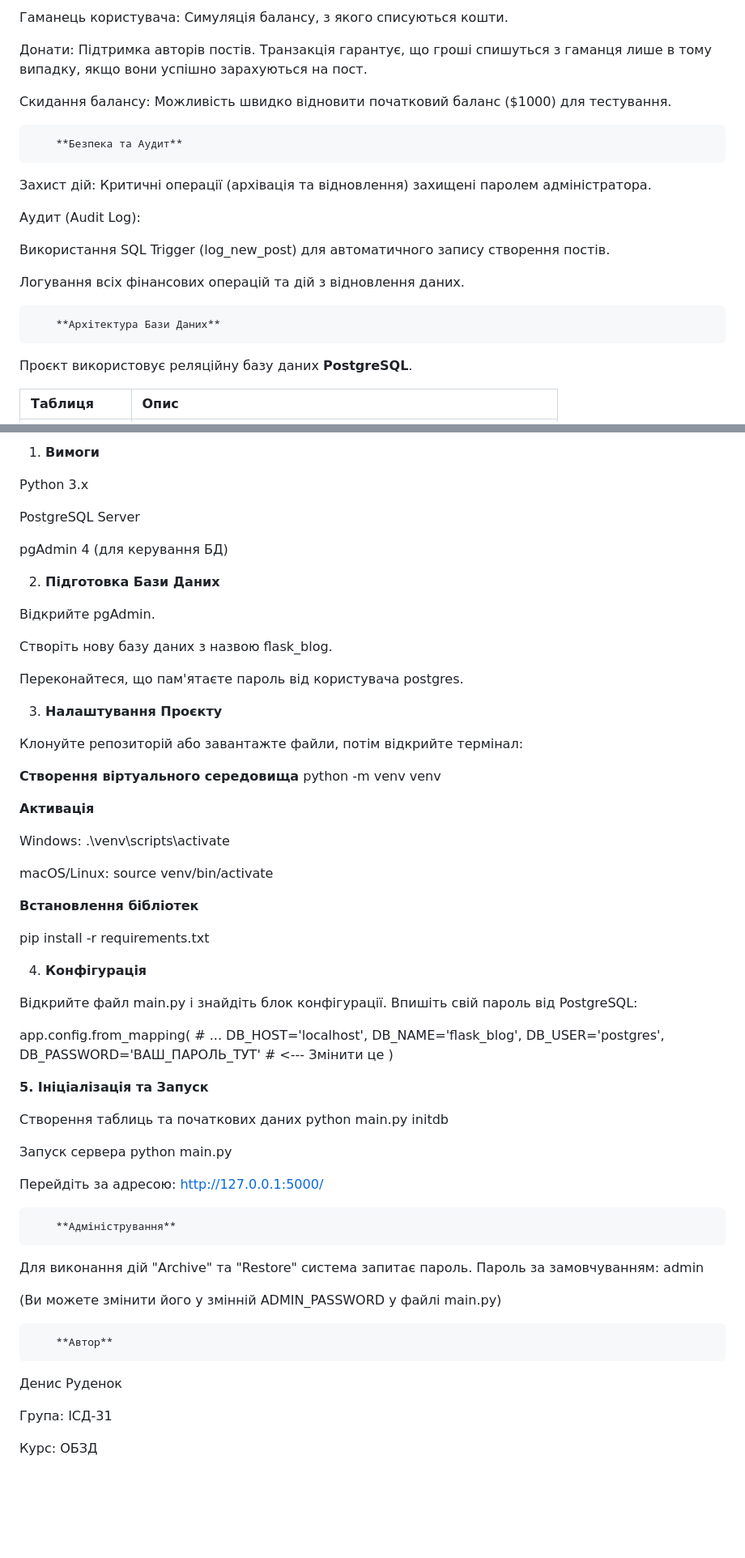
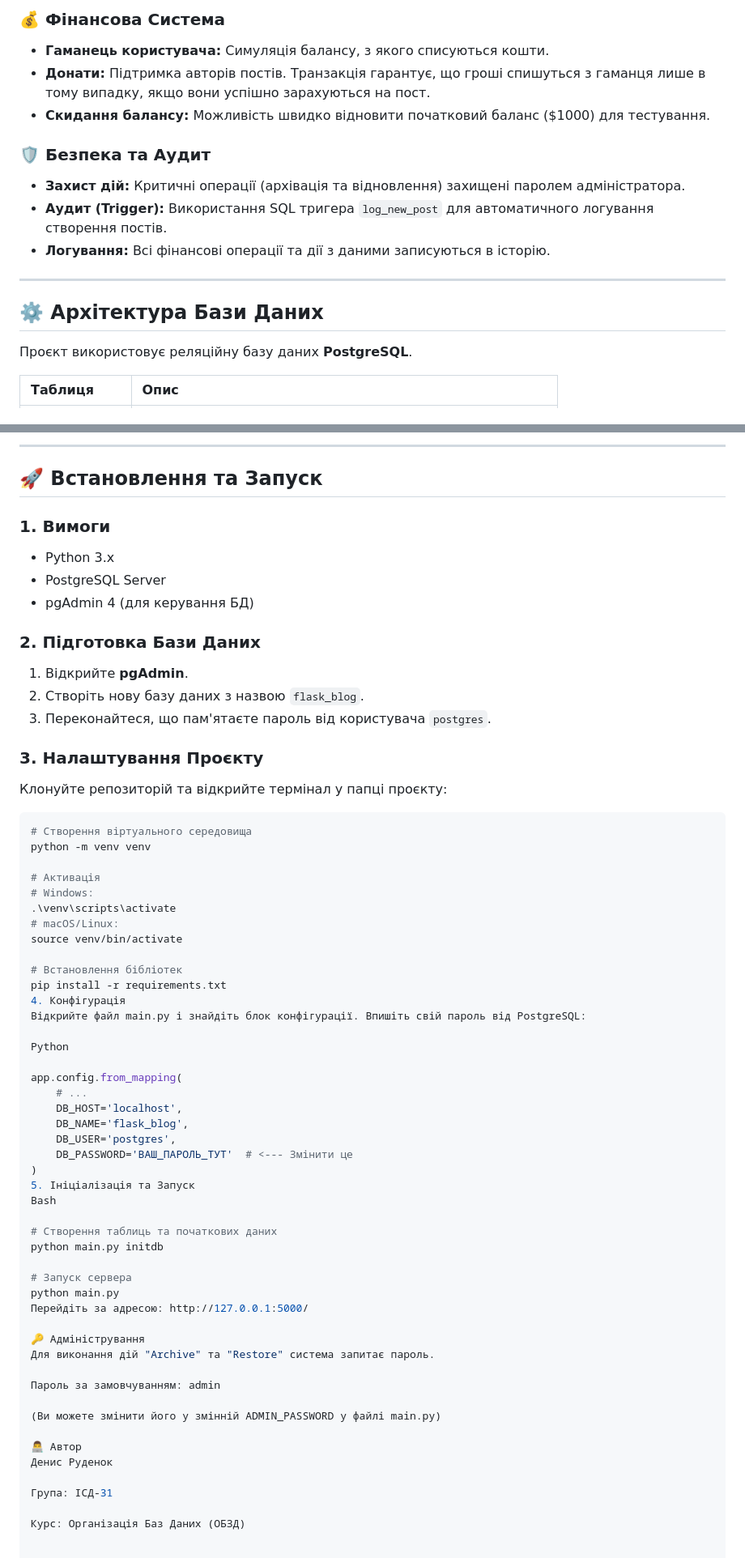
Before and after one commit to Kenpachi-Zaraki-art/flask-blog-project, a Markdown page: README.md, 2 parts joined by grey strips. Shown at 81% size. Rendered like a GitHub page; blank space fills up the shorter version.

````diff
--- a/README.md
+++ b/README.md
@@ -20,21 +31,17 @@
 
-Гаманець користувача: Симуляція балансу, з якого списуються кошти.
+### 💰 Фінансова Система
+* **Гаманець користувача:** Симуляція балансу, з якого списуються кошти.
+* **Донати:** Підтримка авторів постів. Транзакція гарантує, що гроші спишуться з гаманця лише в тому випадку, якщо вони успішно зарахуються на пост.
+* **Скидання балансу:** Можливість швидко відновити початковий баланс ($1000) для тестування.
 
-Донати: Підтримка авторів постів. Транзакція гарантує, що гроші спишуться з гаманця лише в тому випадку, якщо вони успішно зарахуються на пост.
+### 🛡️ Безпека та Аудит
+* **Захист дій:** Критичні операції (архівація та відновлення) захищені паролем адміністратора.
+* **Аудит (Trigger):** Використання SQL тригера `log_new_post` для автоматичного логування створення постів.
+* **Логування:** Всі фінансові операції та дії з даними записуються в історію.
 
-Скидання балансу: Можливість швидко відновити початковий баланс ($1000) для тестування.
+---
 
-        **Безпека та Аудит**
-
-Захист дій: Критичні операції (архівація та відновлення) захищені паролем адміністратора.
-
-Аудит (Audit Log):
-
-Використання SQL Trigger (log_new_post) для автоматичного запису створення постів.
-
-Логування всіх фінансових операцій та дій з відновлення даних.
-
-        **Архітектура Бази Даних**
+## ⚙️ Архітектура Бази Даних
 
 Проєкт використовує реляційну базу даних **PostgreSQL**.
 
@@ -55,43 +63,38 @@
 
-1. **Вимоги**
+---
 
-Python 3.x
+## 🚀 Встановлення та Запуск
 
-PostgreSQL Server
+### 1. Вимоги
+* Python 3.x
+* PostgreSQL Server
+* pgAdmin 4 (для керування БД)
 
-pgAdmin 4 (для керування БД)
+### 2. Підготовка Бази Даних
+1. Відкрийте **pgAdmin**.
+2. Створіть нову базу даних з назвою `flask_blog`.
+3. Переконайтеся, що пам'ятаєте пароль від користувача `postgres`.
 
-2. **Підготовка Бази Даних**
+### 3. Налаштування Проєкту
 
-Відкрийте pgAdmin.
+Клонуйте репозиторій та відкрийте термінал у папці проєкту:
 
-Створіть нову базу даних з назвою flask_blog.
-
-Переконайтеся, що пам'ятаєте пароль від користувача postgres.
-
-3. **Налаштування Проєкту**
-
-Клонуйте репозиторій або завантажте файли, потім відкрийте термінал:
-
-**Створення віртуального середовища**
+```bash
+# Створення віртуального середовища
 python -m venv venv
 
-**Активація**
-
-Windows:
+# Активація
+# Windows:
 .\venv\scripts\activate
-
-macOS/Linux:
+# macOS/Linux:
 source venv/bin/activate
 
-**Встановлення бібліотек**
+# Встановлення бібліотек
+pip install -r requirements.txt
+4. Конфігурація
+Відкрийте файл main.py і знайдіть блок конфігурації. Впишіть свій пароль від PostgreSQL:
 
-pip install -r requirements.txt
-
-
-4. **Конфігурація**
-
-Відкрийте файл main.py і знайдіть блок конфігурації. Впишіть свій пароль від PostgreSQL:
+Python
 
 app.config.from_mapping(
     # ...
@@ -100,31 +103,26 @@ app.config.from_mapping(
     DB_USER='postgres',
     DB_PASSWORD='ВАШ_ПАРОЛЬ_ТУТ'  # <--- Змінити це
 )
+5. Ініціалізація та Запуск
+Bash
 
-
-**5. Ініціалізація та Запуск**
-
-Створення таблиць та початкових даних
+# Створення таблиць та початкових даних
 python main.py initdb
 
-Запуск сервера
+# Запуск сервера
 python main.py
-
-
 Перейдіть за адресою: http://127.0.0.1:5000/
 
-        **Адміністрування**
+🔑 Адміністрування
+Для виконання дій "Archive" та "Restore" система запитає пароль.
 
-Для виконання дій "Archive" та "Restore" система запитає пароль.
 Пароль за замовчуванням: admin
 
 (Ви можете змінити його у змінній ADMIN_PASSWORD у файлі main.py)
 
-        **Автор**
-
+👨‍💻 Автор
 Денис Руденок
 
 Група: ІСД-31
 
-
-Курс: ОБЗД
+Курс: Організація Баз Даних (ОБЗД)
````
Also changed, not shown: other parts of README.md (+27 -15 lines).
